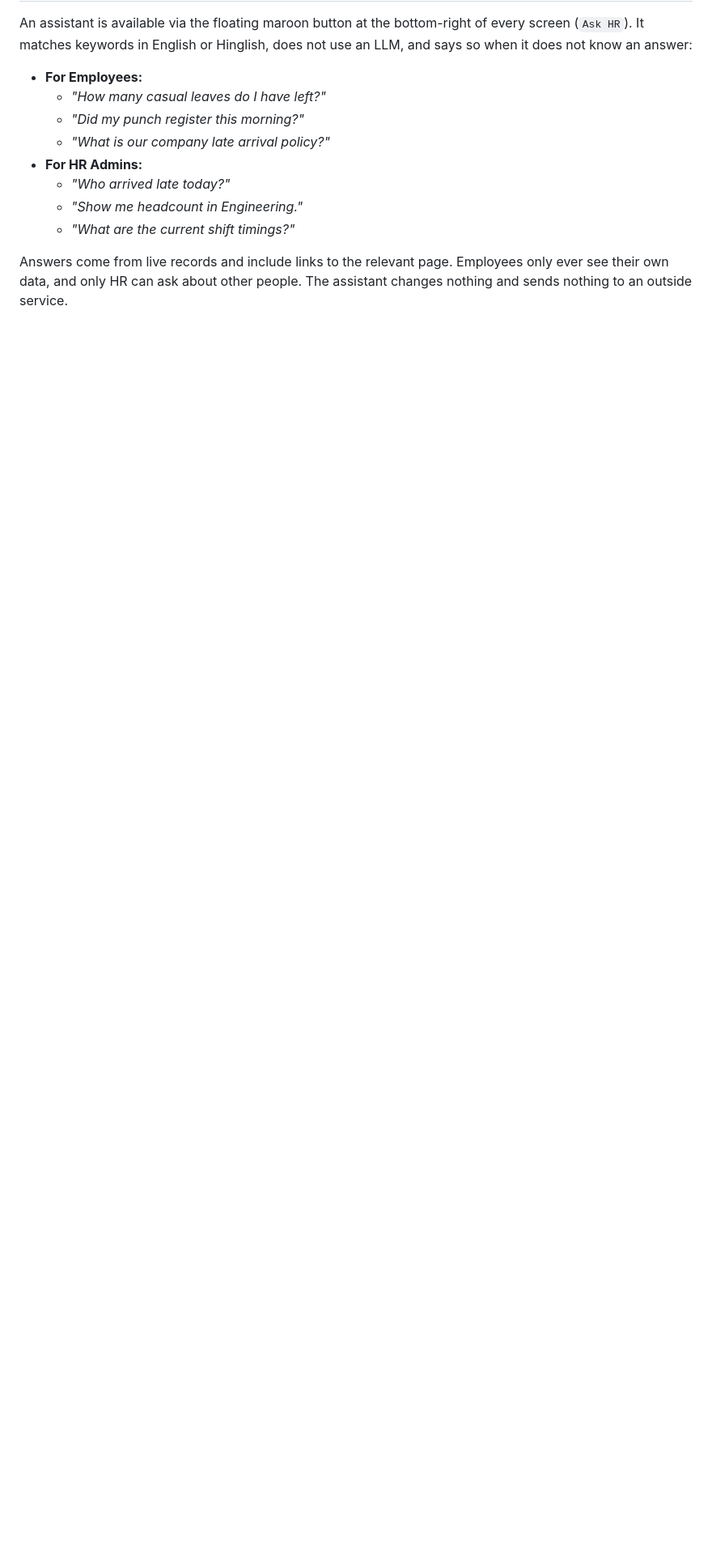
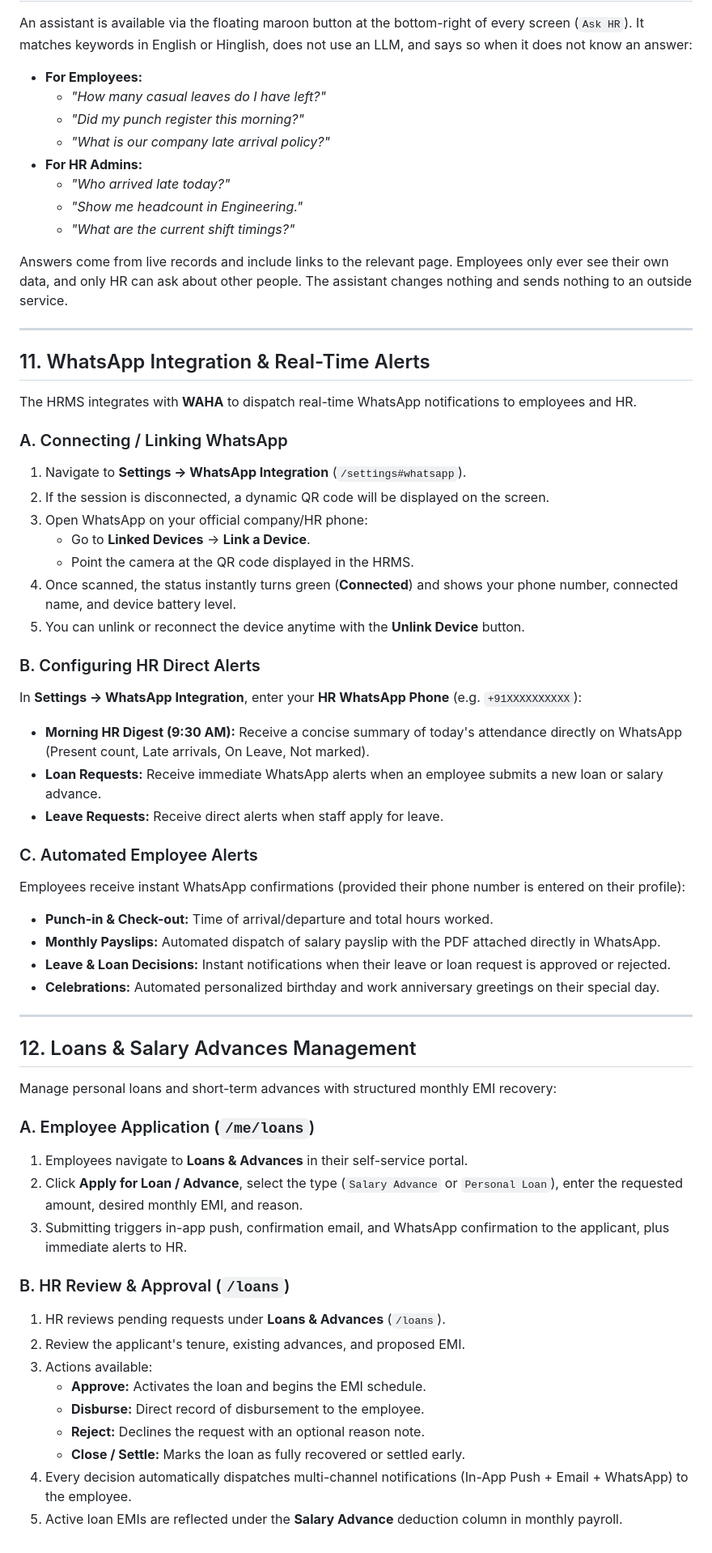
Before and after one commit to AtulBangre/fakhri-hrms, a Markdown page: docs/HR_GUIDE.md, the part around one of its changes. Shown at 81% size. GitHub-like rendering; blank space fills up the shorter version.

```diff
--- a/docs/HR_GUIDE.md
+++ b/docs/HR_GUIDE.md
@@ -553,3 +558,53 @@ An assistant is available via the floating maroon button at the bottom-right of
   - *"What are the current shift timings?"*
 
 Answers come from live records and include links to the relevant page. Employees only ever see their own data, and only HR can ask about other people. The assistant changes nothing and sends nothing to an outside service.
+
+---
+
+## 11. WhatsApp Integration & Real-Time Alerts
+
+The HRMS integrates with **WAHA** to dispatch real-time WhatsApp notifications to employees and HR.
+
+### A. Connecting / Linking WhatsApp
+1. Navigate to **Settings → WhatsApp Integration** (`/settings#whatsapp`).
+2. If the session is disconnected, a dynamic QR code will be displayed on the screen.
+3. Open WhatsApp on your official company/HR phone:
+   - Go to **Linked Devices** → **Link a Device**.
+   - Point the camera at the QR code displayed in the HRMS.
+4. Once scanned, the status instantly turns green (**Connected**) and shows your phone number, connected name, and device battery level.
+5. You can unlink or reconnect the device anytime with the **Unlink Device** button.
+
+### B. Configuring HR Direct Alerts
+In **Settings → WhatsApp Integration**, enter your **HR WhatsApp Phone** (e.g. `+91XXXXXXXXXX`):
+- **Morning HR Digest (9:30 AM):** Receive a concise summary of today's attendance directly on WhatsApp (Present count, Late arrivals, On Leave, Not marked).
+- **Loan Requests:** Receive immediate WhatsApp alerts when an employee submits a new loan or salary advance.
+- **Leave Requests:** Receive direct alerts when staff apply for leave.
+
+### C. Automated Employee Alerts
+Employees receive instant WhatsApp confirmations (provided their phone number is entered on their profile):
+- **Punch-in & Check-out:** Time of arrival/departure and total hours worked.
+- **Monthly Payslips:** Automated dispatch of salary payslip with the PDF attached directly in WhatsApp.
+- **Leave & Loan Decisions:** Instant notifications when their leave or loan request is approved or rejected.
+- **Celebrations:** Automated personalized birthday and work anniversary greetings on their special day.
+
+---
+
+## 12. Loans & Salary Advances Management
+
+Manage personal loans and short-term advances with structured monthly EMI recovery:
+
+### A. Employee Application (`/me/loans`)
+1. Employees navigate to **Loans & Advances** in their self-service portal.
+2. Click **Apply for Loan / Advance**, select the type (`Salary Advance` or `Personal Loan`), enter the requested amount, desired monthly EMI, and reason.
+3. Submitting triggers in-app push, confirmation email, and WhatsApp confirmation to the applicant, plus immediate alerts to HR.
+
+### B. HR Review & Approval (`/loans`)
+1. HR reviews pending requests under **Loans & Advances** (`/loans`).
+2. Review the applicant's tenure, existing advances, and proposed EMI.
+3. Actions available:
+   - **Approve:** Activates the loan and begins the EMI schedule.
+   - **Disburse:** Direct record of disbursement to the employee.
+   - **Reject:** Declines the request with an optional reason note.
+   - **Close / Settle:** Marks the loan as fully recovered or settled early.
+4. Every decision automatically dispatches multi-channel notifications (In-App Push + Email + WhatsApp) to the employee.
+5. Active loan EMIs are reflected under the **Salary Advance** deduction column in monthly payroll.
```
Also changed, not shown: other parts of docs/HR_GUIDE.md (+11 -6 lines), README.md (+56 -44 lines), docs/DEPLOY.md (+35 -11 lines).
